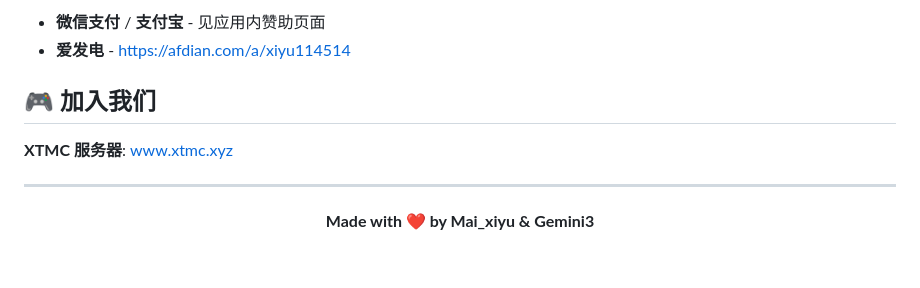
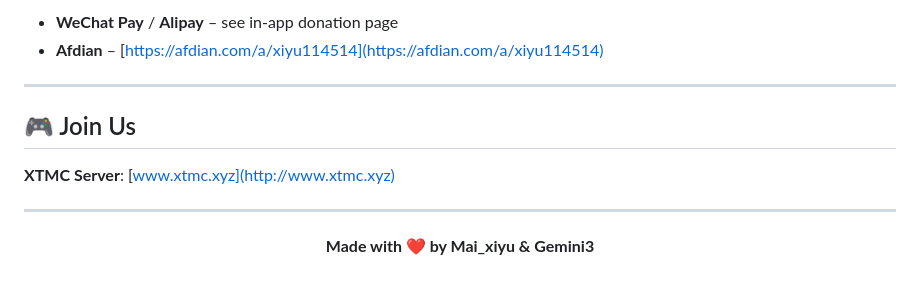
Before and after one commit to Mai-xiyu/xtmc-minecraft-mod-translator, a Markdown page: README.md, the part around the change printed below. GitHub-like rendering.

```diff
--- a/README.md
+++ b/README.md
@@ -172,10 +182,12 @@ docker run -d \
 
-- **微信支付** / **支付宝** - 见应用内赞助页面
-- **爱发电** - https://afdian.com/a/xiyu114514
+- **WeChat Pay** / **Alipay** – see in-app donation page
+- **Afdian** – [https://afdian.com/a/xiyu114514](https://afdian.com/a/xiyu114514)
 
-## 🎮 加入我们
+---
 
-**XTMC 服务器**: www.xtmc.xyz
+## 🎮 Join Us
+
+**XTMC Server**: [www.xtmc.xyz](http://www.xtmc.xyz)
 
 ---
 
```
Also changed, not shown: other parts of README.md (+92 -82 lines).
